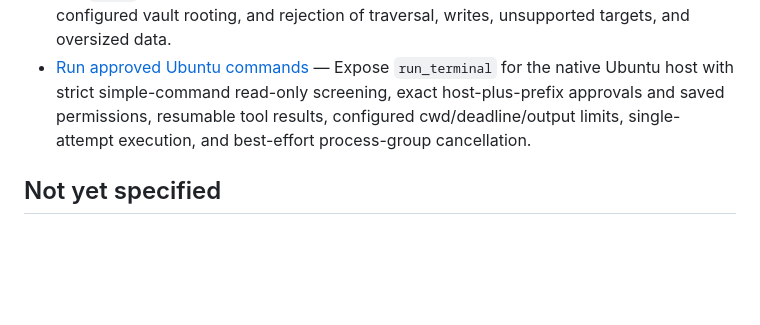
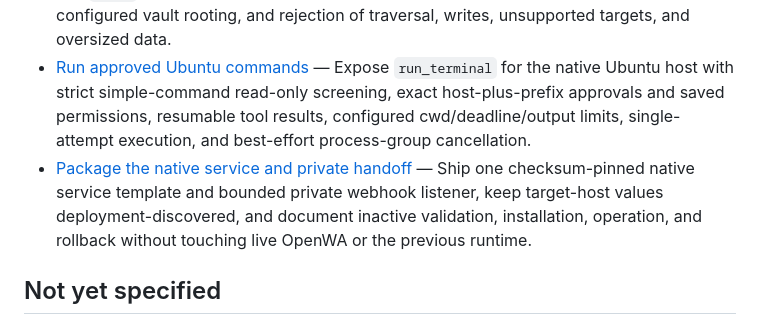
Before and after one commit to samikayyal/jarvis-v2, a Markdown page: .scratch/jarvis-personal-runtime/map.md, the part around the change. Drawn GitHub-style; blank space fills up the shorter version.

Commit message:
Record native service packaging completion

```diff
--- a/.scratch/jarvis-personal-runtime/map.md
+++ b/.scratch/jarvis-personal-runtime/map.md
@@ -33,6 +33,7 @@ Actually replace the existing Jarvis assistant control plane with a small native
 - [Enforce context, trace, and reply bounds](issues/06-enforce-context-trace-and-reply-bounds.md) — Gate every complete candidate context with the stable explicit `o200k_base` estimate, end the session at `>=` the configured limit, enforce configured output bounds and deterministic WhatsApp splitting, and retain rotating verbatim JSON Lines trace segments with non-blocking deterministic failure warnings.
 - [Add the read-vault tool](issues/07-add-read-vault-tool.md) — Expose one strict `read_vault` prepared tool with minimal `mode` and `value` inputs, exact safe Markdown reads, deterministic bounded local search, configured vault rooting, and rejection of traversal, writes, unsupported targets, and oversized data.
 - [Run approved Ubuntu commands](issues/08-run-approved-ubuntu-commands.md) — Expose `run_terminal` for the native Ubuntu host with strict simple-command read-only screening, exact host-plus-prefix approvals and saved permissions, resumable tool results, configured cwd/deadline/output limits, single-attempt execution, and best-effort process-group cancellation.
+- [Package the native service and private handoff](issues/10-package-native-service-and-private-handoff.md) — Ship one checksum-pinned native service template and bounded private webhook listener, keep target-host values deployment-discovered, and document inactive validation, installation, operation, and rollback without touching live OpenWA or the previous runtime.
 
 ## Not yet specified
 
```
Also changed, not shown: 1 other file.
